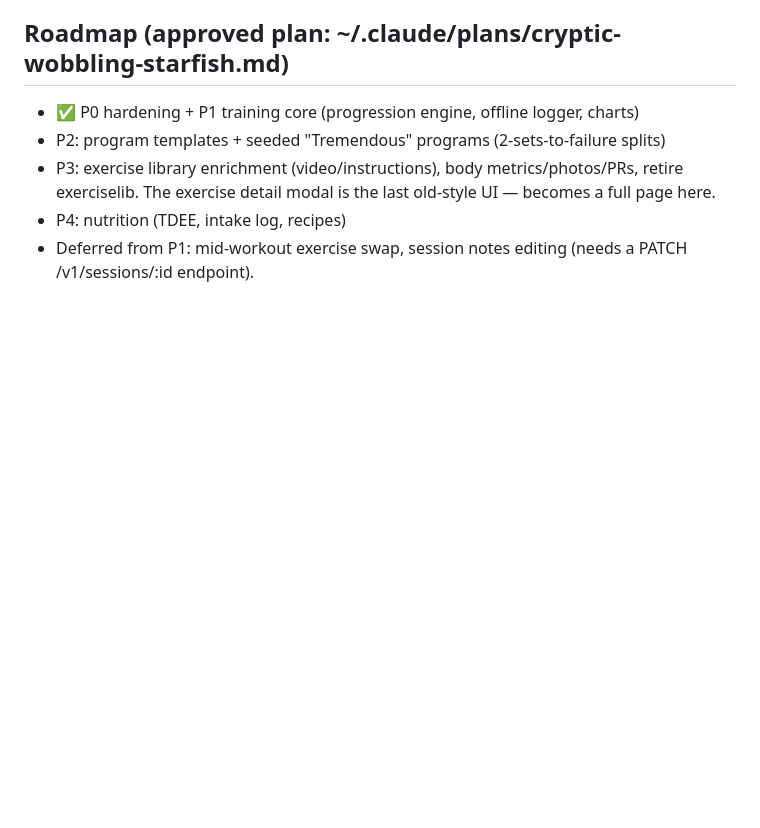
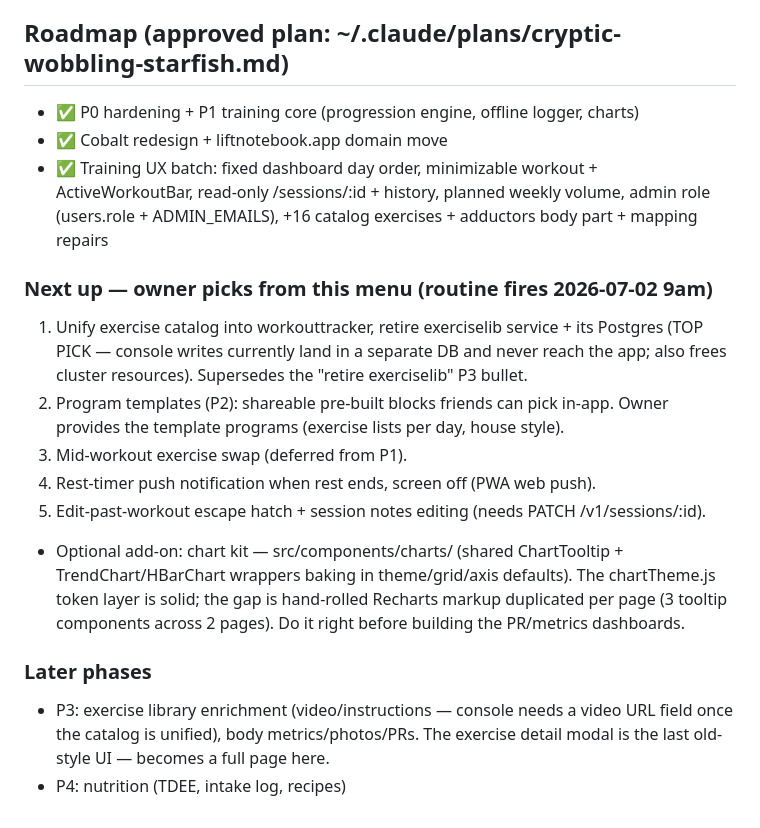
Before and after one commit to jcroyoaun/liftnotebook, a Markdown page: CLAUDE.md, the part around the change. Rendered like a GitHub page; blank space fills up the shorter version.

Commit message:
docs: record shipped batches + next-build menu in roadmap [skip ci]
Co-Authored-By: Claude Fable 5 <noreply@anthropic.com>

```diff
--- a/CLAUDE.md
+++ b/CLAUDE.md
@@ -95,10 +95,33 @@ are just different per-exercise target values.
 ## Roadmap (approved plan: ~/.claude/plans/cryptic-wobbling-starfish.md)
 
 - ✅ P0 hardening + P1 training core (progression engine, offline logger, charts)
-- P2: program templates + seeded "Tremendous" programs (2-sets-to-failure splits)
-- P3: exercise library enrichment (video/instructions), body metrics/photos/PRs,
-  retire exerciselib. The exercise detail modal is the last old-style UI — becomes
-  a full page here.
+- ✅ Cobalt redesign + liftnotebook.app domain move
+- ✅ Training UX batch: fixed dashboard day order, minimizable workout +
+  ActiveWorkoutBar, read-only /sessions/:id + history, planned weekly volume,
+  admin role (users.role + ADMIN_EMAILS), +16 catalog exercises + adductors
+  body part + mapping repairs
+
+### Next up — owner picks from this menu (routine fires 2026-07-02 9am)
+
+1. Unify exercise catalog into workouttracker, retire exerciselib service +
+   its Postgres (TOP PICK — console writes currently land in a separate DB
+   and never reach the app; also frees cluster resources). Supersedes the
+   "retire exerciselib" P3 bullet.
+2. Program templates (P2): shareable pre-built blocks friends can pick in-app.
+   Owner provides the template programs (exercise lists per day, house style).
+3. Mid-workout exercise swap (deferred from P1).
+4. Rest-timer push notification when rest ends, screen off (PWA web push).
+5. Edit-past-workout escape hatch + session notes editing (needs
+   PATCH /v1/sessions/:id).
+- Optional add-on: chart kit — src/components/charts/ (shared ChartTooltip +
+  TrendChart/HBarChart wrappers baking in theme/grid/axis defaults). The
+  chartTheme.js token layer is solid; the gap is hand-rolled Recharts markup
+  duplicated per page (3 tooltip components across 2 pages). Do it right
+  before building the PR/metrics dashboards.
+
+### Later phases
+
+- P3: exercise library enrichment (video/instructions — console needs a video
+  URL field once the catalog is unified), body metrics/photos/PRs. The
+  exercise detail modal is the last old-style UI — becomes a full page here.
 - P4: nutrition (TDEE, intake log, recipes)
-- Deferred from P1: mid-workout exercise swap, session notes editing (needs a
-  PATCH /v1/sessions/:id endpoint).
```
